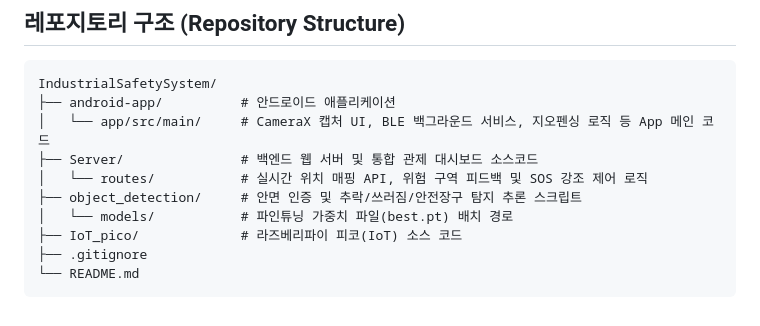
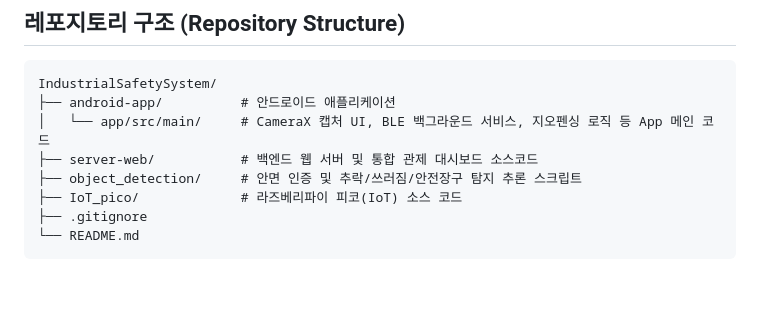
Before and after one commit to Geontaek-O/IndustrialSafetySystem, a Markdown page: README.md, the part around the change. GitHub-like rendering; blank space fills up the shorter version.

```diff
--- a/README.md
+++ b/README.md
@@ -46,10 +46,8 @@
 IndustrialSafetySystem/
 ├── android-app/          # 안드로이드 애플리케이션
 │   └── app/src/main/     # CameraX 캡처 UI, BLE 백그라운드 서비스, 지오펜싱 로직 등 App 메인 코드
-├── Server/               # 백엔드 웹 서버 및 통합 관제 대시보드 소스코드
-│   └── routes/           # 실시간 위치 매핑 API, 위험 구역 피드백 및 SOS 강조 제어 로직
+├── server-web/           # 백엔드 웹 서버 및 통합 관제 대시보드 소스코드
 ├── object_detection/     # 안면 인증 및 추락/쓰러짐/안전장구 탐지 추론 스크립트
-│   └── models/           # 파인튜닝 가중치 파일(best.pt) 배치 경로
 ├── IoT_pico/             # 라즈베리파이 피코(IoT) 소스 코드
 ├── .gitignore
 └── README.md
```
